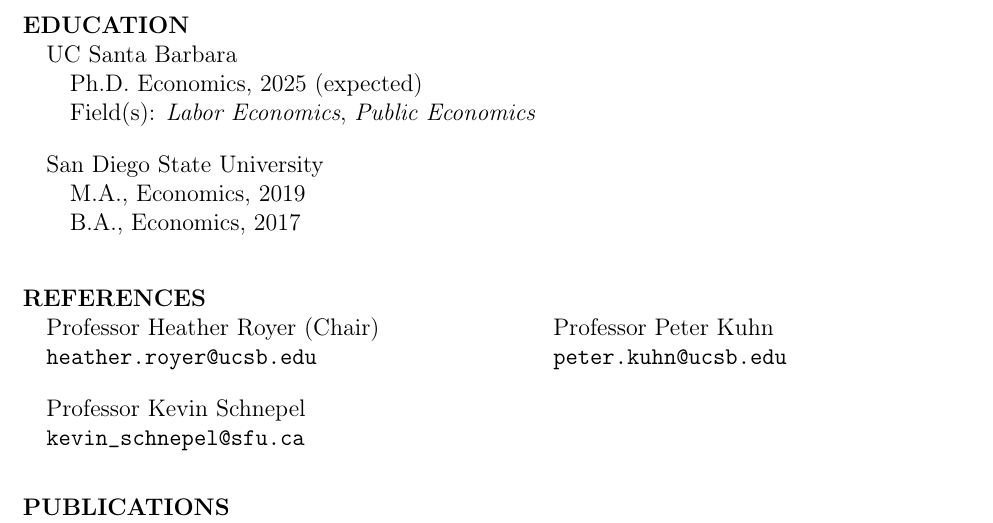
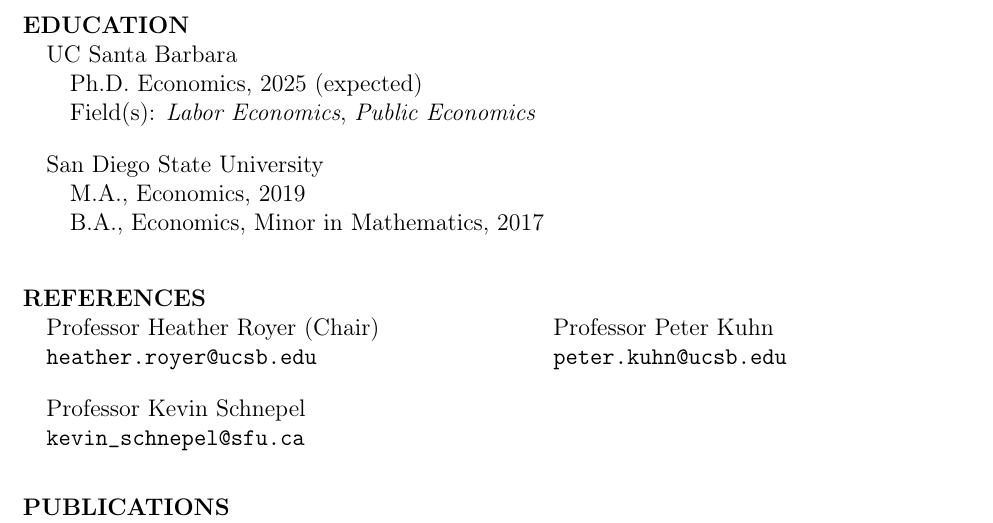
Before and after one commit to Ferrazares/ferrazares.github.io, a LaTeX CV (assets/cv.tex): part of page 1 of 2, cut so that both start at the same text. Compiled offline with pdfLaTeX.

Commit message:
cv update

```diff
--- a/assets/cv.tex
+++ b/assets/cv.tex
@@ -68,7 +68,7 @@
 
 \quad  M.A., Economics, 2019
 
-\quad  B.A., Economics, 2017
+\quad  B.A., Economics, Minor in Mathematics, 2017
 
 \vskip 2em
 \hspace{-1em}\textbf{REFERENCES}
```
Also changed, not shown: assets/cv.pdf.
